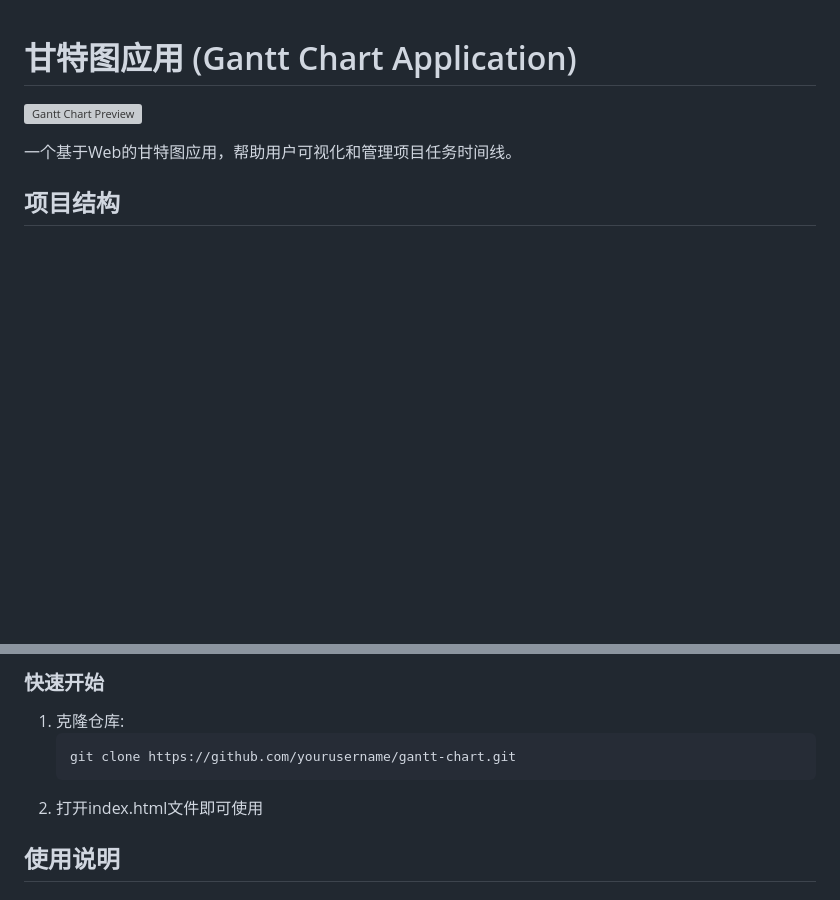
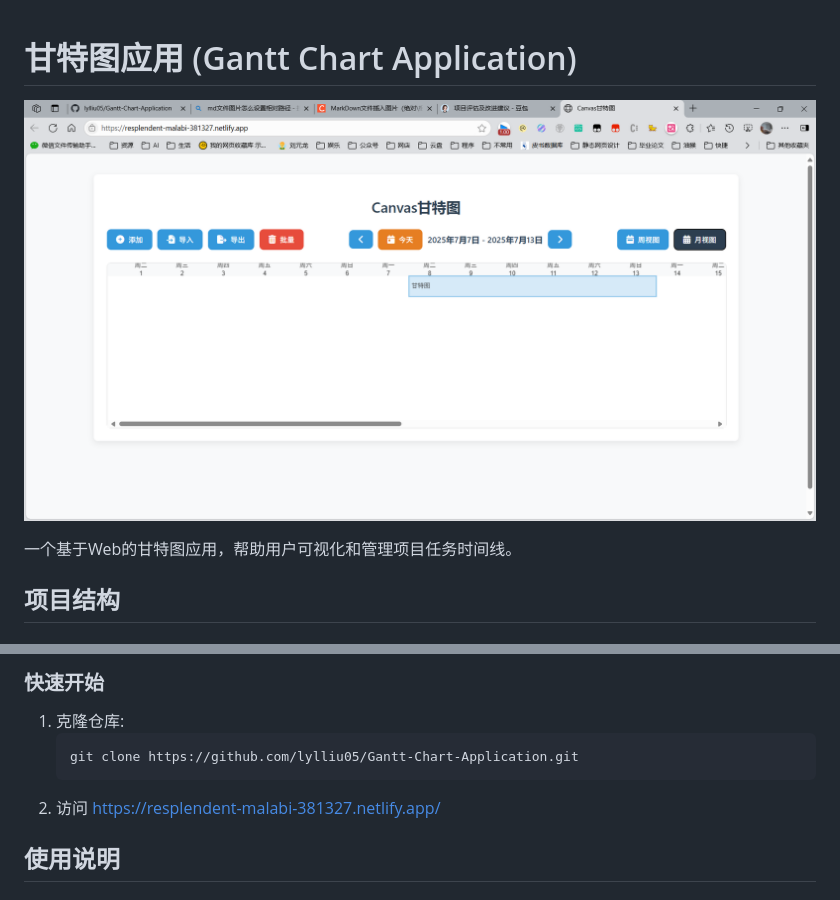
Before and after one commit to lylliu05/Gantt-Chart-Application, a Markdown page: README.md, 2 parts joined by grey strips. Drawn GitHub-style; pictures changed too: image.png (added); blank space fills up the shorter version; grey boxes are pictures that could not be loaded.

````diff
--- a/README.md
+++ b/README.md
@@ -1,6 +1,6 @@
 # 甘特图应用 (Gantt Chart Application)
 
-![Gantt Chart Preview](preview.png)
+![alt text](image.png)
 
 一个基于Web的甘特图应用，帮助用户可视化和管理项目任务时间线。
 
@@ -38,9 +38,9 @@
 ### 快速开始
 1. 克隆仓库:
    ```bash
-   git clone https://github.com/yourusername/gantt-chart.git
+   git clone https://github.com/lylliu05/Gantt-Chart-Application.git
    ```
-2. 打开index.html文件即可使用
+2. 访问 https://resplendent-malabi-381327.netlify.app/
 
 ## 使用说明
 
````
